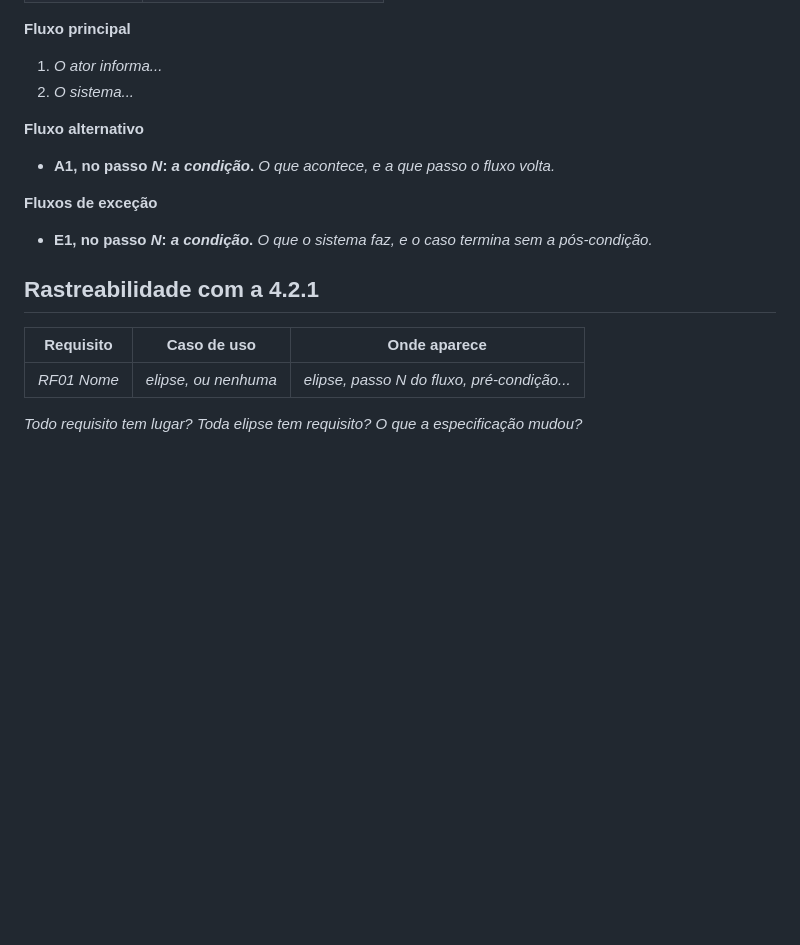
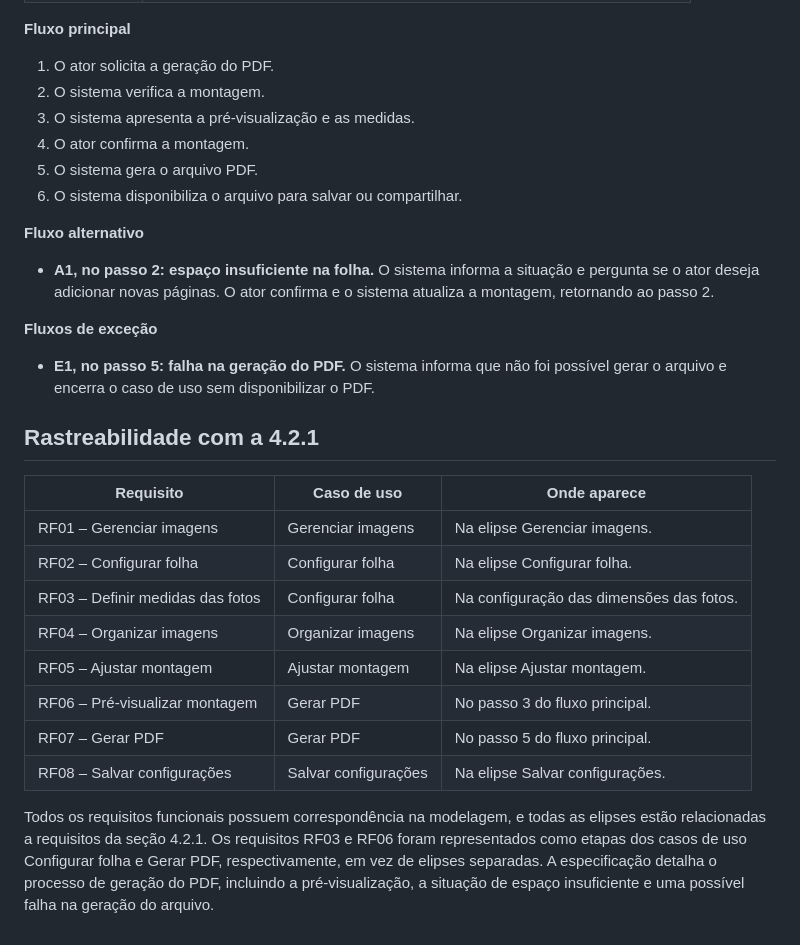
Before and after one commit to JoaoAvila08/2026-APS-ProjetoIntegrador, a Markdown page: docs/4.2.2-casos-de-uso.md, the part around one of its changes. GitHub-like rendering; blank space fills up the shorter version.

```diff
--- a/docs/4.2.2-casos-de-uso.md
+++ b/docs/4.2.2-casos-de-uso.md
@@ -66,24 +40,32 @@ _Diga por que este é o caso de uso principal do seu sistema._
 
 **Fluxo principal**
 
-1. _O ator informa..._
-2. _O sistema..._
+1. O ator solicita a geração do PDF.
+2. O sistema verifica a montagem.
+3. O sistema apresenta a pré-visualização e as medidas.
+4. O ator confirma a montagem.
+5. O sistema gera o arquivo PDF.
+6. O sistema disponibiliza o arquivo para salvar ou compartilhar.
 
 **Fluxo alternativo**
 
-- **A1, no passo _N_: _a condição_.** _O que acontece, e a que passo o fluxo volta._
+- **A1, no passo 2: espaço insuficiente na folha.** O sistema informa a situação e pergunta se o ator deseja adicionar novas páginas. O ator confirma e o sistema atualiza a montagem, retornando ao passo 2.
 
 **Fluxos de exceção**
 
-- **E1, no passo _N_: _a condição_.** _O que o sistema faz, e o caso termina sem a pós-condição._
+- **E1, no passo 5: falha na geração do PDF.** O sistema informa que não foi possível gerar o arquivo e encerra o caso de uso sem disponibilizar o PDF.
 
 ## Rastreabilidade com a 4.2.1
 
-<!-- Todo RF da sua 4.2.1, um por linha. Diga a elipse que o atende ou, se ele não virou elipse, onde ele mora.
-     Depois responda as três perguntas. -->
-
 | Requisito | Caso de uso | Onde aparece |
 |---|---|---|
-| _RF01 Nome_ | _elipse, ou nenhuma_ | _elipse, passo N do fluxo, pré-condição..._ |
+| RF01 – Gerenciar imagens | Gerenciar imagens | Na elipse Gerenciar imagens. |
+| RF02 – Configurar folha | Configurar folha | Na elipse Configurar folha. |
+| RF03 – Definir medidas das fotos | Configurar folha | Na configuração das dimensões das fotos. |
+| RF04 – Organizar imagens | Organizar imagens | Na elipse Organizar imagens. |
+| RF05 – Ajustar montagem | Ajustar montagem | Na elipse Ajustar montagem. |
+| RF06 – Pré-visualizar montagem | Gerar PDF | No passo 3 do fluxo principal. |
+| RF07 – Gerar PDF | Gerar PDF | No passo 5 do fluxo principal. |
+| RF08 – Salvar configurações | Salvar configurações | Na elipse Salvar configurações. |
 
-_Todo requisito tem lugar? Toda elipse tem requisito? O que a especificação mudou?_
+Todos os requisitos funcionais possuem correspondência na modelagem, e todas as elipses estão relacionadas a requisitos da seção 4.2.1. Os requisitos RF03 e RF06 foram representados como etapas dos casos de uso Configurar folha e Gerar PDF, respectivamente, em vez de elipses separadas. A especificação detalha o processo de geração do PDF, incluindo a pré-visualização, a situação de espaço insuficiente e uma possível falha na geração do arquivo.
```
Also changed, not shown: other parts of docs/4.2.2-casos-de-uso.md (+15 -41 lines), diagramas/casos-de-uso.png (added), 1 other file.
